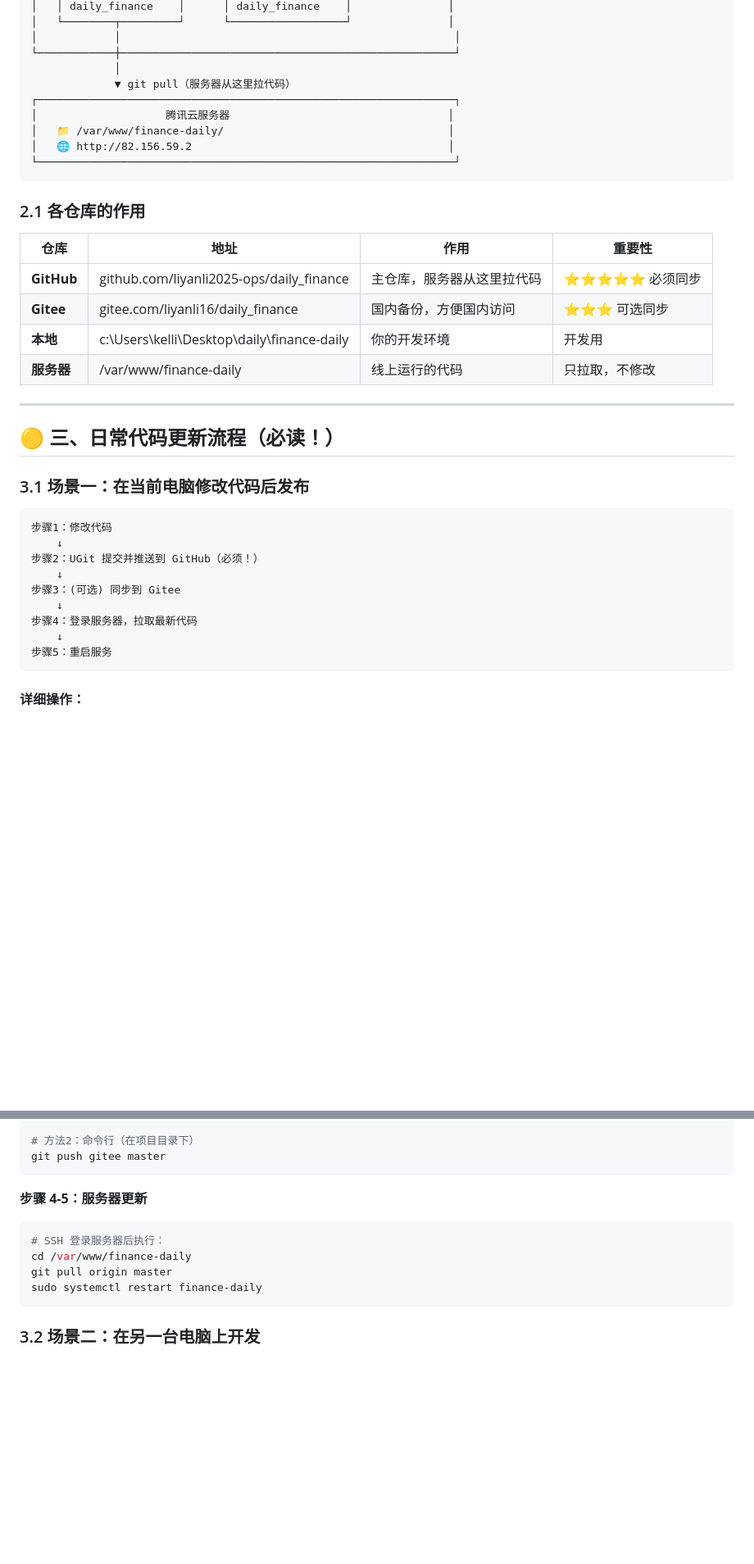
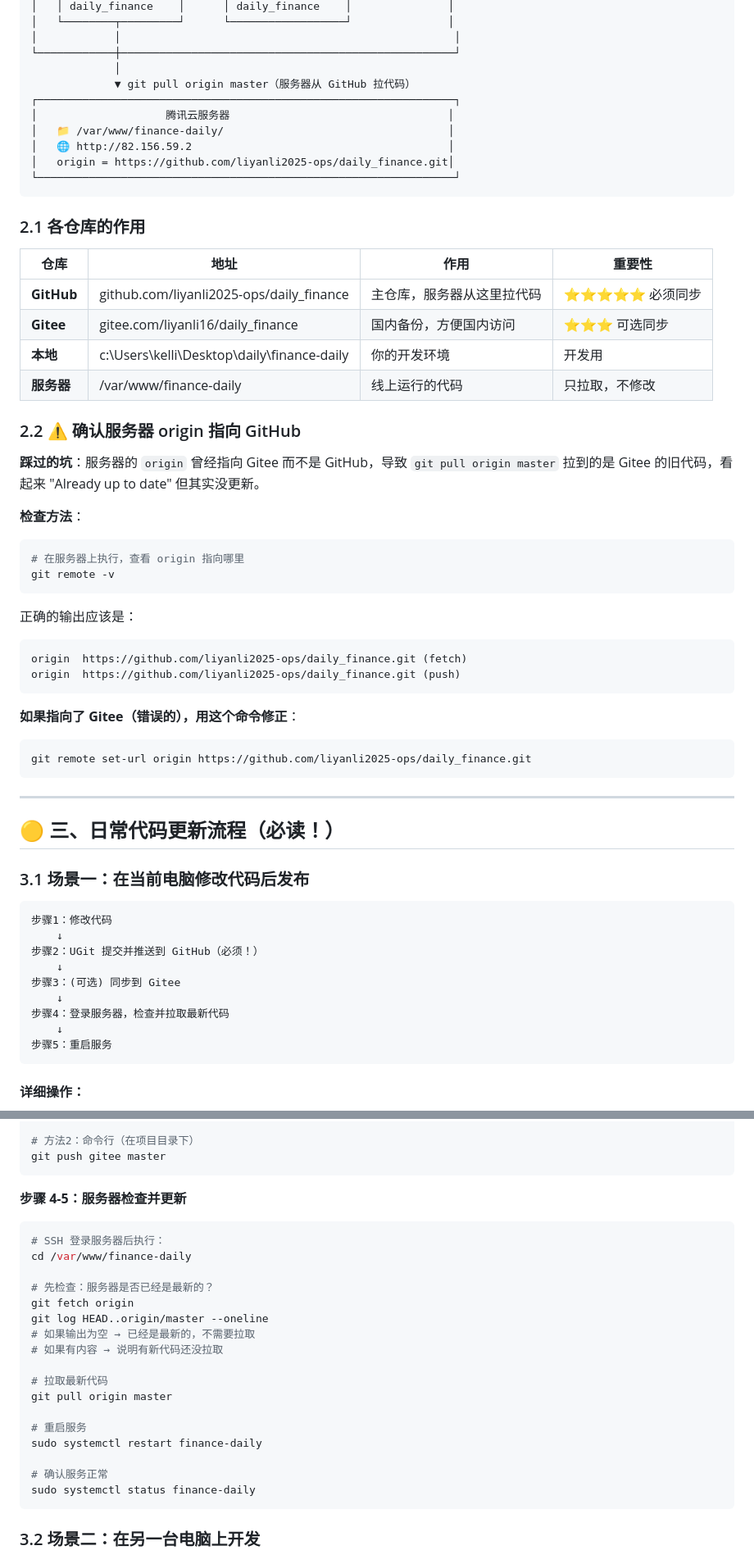
Before and after one commit to liyanli2025-ops/daily_finance, a Markdown page: 代码管理指南.md, 2 parts joined by grey strips. Shown at 82% size. GitHub-like rendering; blank space fills up the shorter version.

````diff
--- a/代码管理指南.md
+++ b/代码管理指南.md
@@ -67,11 +67,12 @@ sudo systemctl restart finance-daily
 │            │                                                    │
 └────────────┼────────────────────────────────────────────────────┘
              │
-             ▼ git pull（服务器从这里拉代码）
+             ▼ git pull origin master（服务器从 GitHub 拉代码）
 ┌─────────────────────────────────────────────────────────────────┐
 │                    腾讯云服务器                                  │
 │   📁 /var/www/finance-daily/                                   │
 │   🌐 http://82.156.59.2                                        │
+│   origin = https://github.com/liyanli2025-ops/daily_finance.git│
 └─────────────────────────────────────────────────────────────────┘
 ```
 
@@ -83,6 +84,27 @@ sudo systemctl restart finance-daily
 | **Gitee** | gitee.com/liyanli16/daily_finance | 国内备份，方便国内访问 | ⭐⭐⭐ 可选同步 |
 | **本地** | c:\Users\kelli\Desktop\daily\finance-daily | 你的开发环境 | 开发用 |
 | **服务器** | /var/www/finance-daily | 线上运行的代码 | 只拉取，不修改 |
+
+### 2.2 ⚠️ 确认服务器 origin 指向 GitHub
+
+**踩过的坑**：服务器的 `origin` 曾经指向 Gitee 而不是 GitHub，导致 `git pull origin master` 拉到的是 Gitee 的旧代码，看起来 "Already up to date" 但其实没更新。
+
+**检查方法**：
+```bash
+# 在服务器上执行，查看 origin 指向哪里
+git remote -v
+```
+
+正确的输出应该是：
+```
+origin  https://github.com/liyanli2025-ops/daily_finance.git (fetch)
+origin  https://github.com/liyanli2025-ops/daily_finance.git (push)
+```
+
+**如果指向了 Gitee（错误的），用这个命令修正**：
+```bash
+git remote set-url origin https://github.com/liyanli2025-ops/daily_finance.git
+```
 
 ---
 
@@ -97,7 +119,7 @@ sudo systemctl restart finance-daily
     ↓
 步骤3：(可选) 同步到 Gitee
     ↓
-步骤4：登录服务器，拉取最新代码
+步骤4：登录服务器，检查并拉取最新代码
     ↓
 步骤5：重启服务
 ```
@@ -121,12 +143,25 @@ sudo systemctl restart finance-daily
 git push gitee master
 ```
 
-**步骤 4-5：服务器更新**
+**步骤 4-5：服务器检查并更新**
 ```bash
 # SSH 登录服务器后执行：
 cd /var/www/finance-daily
+
+# 先检查：服务器是否已经是最新的？
+git fetch origin
+git log HEAD..origin/master --oneline
+# 如果输出为空 → 已经是最新的，不需要拉取
+# 如果有内容 → 说明有新代码还没拉取
+
+# 拉取最新代码
 git pull origin master
+
+# 重启服务
 sudo systemctl restart finance-daily
+
+# 确认服务正常
+sudo systemctl status finance-daily
 ```
 
 ### 3.2 场景二：在另一台电脑上开发
````
Also changed, not shown: other parts of 代码管理指南.md (+62 -7 lines).
